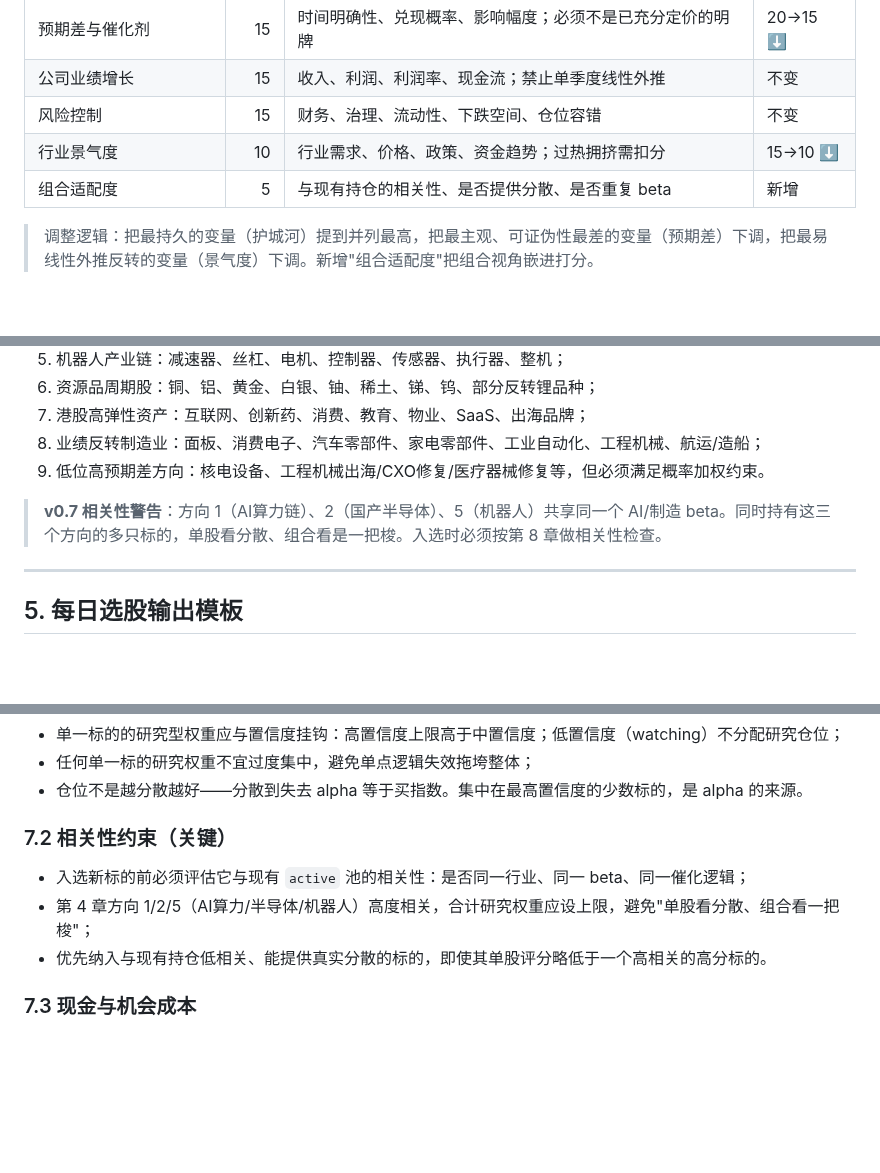
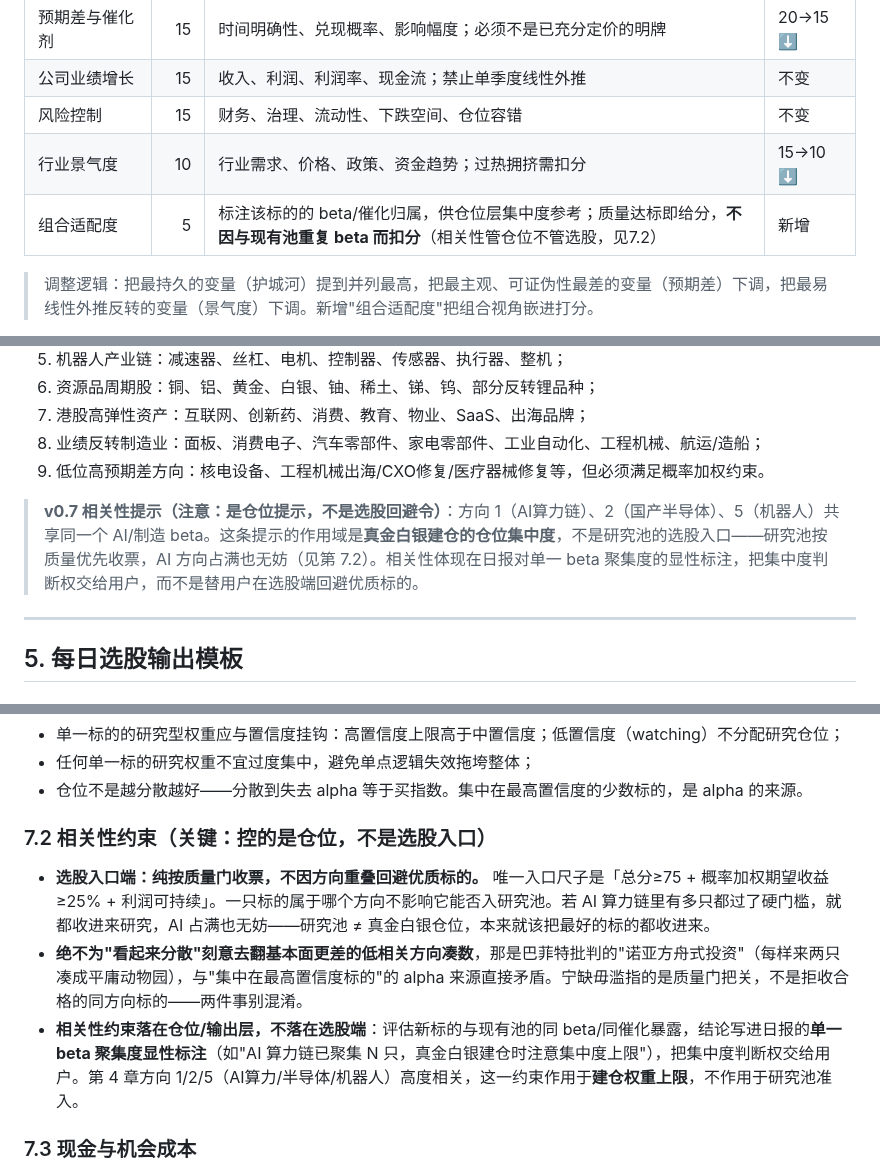
Before and after one commit to Holy-Pigeon/hermes-workspace, a Markdown page: StockChoose/docs/selection_rules.md, 3 parts joined by grey strips. Drawn GitHub-style; blank space fills up the shorter version.

Commit message:
StockChoose 规则 v0.9：相关性约束从「选股回避」改为「仓位控制」
根因：6-17/6-18 连续空仓，源于旧规则逼系统回避优质 AI 方向、去翻基本面更差的低相关方向凑数（核电-34%/汇川-23%/海大-31% 全否决）。

改动：① 删第7.2节最有害旧条「优先纳入低相关标的即使评分略低于高相关高分标的」；② 选股入口纯按质量门收票，方向重叠不回避，AI 占满研究池也无妨；③ 相关性下沉到仓位/输出层，日报强制标注单一 beta 聚集度；④ 打分「组合适配度」改中性不因重复 beta 扣分；⑤ 第4章相关性「警告」改「提示」。同步修正 cron 选股 prompt（删「不要一把梭同一方向」）。

```diff
--- a/StockChoose/docs/selection_rules.md
+++ b/StockChoose/docs/selection_rules.md
@@ -234,7 +234,7 @@ v0.6 约束保留：若个股已处历史高位、市场主线高度拥挤、研
 | 公司业绩增长 | 15 | 收入、利润、利润率、现金流；禁止单季度线性外推 | 不变 |
 | 风险控制 | 15 | 财务、治理、流动性、下跌空间、仓位容错 | 不变 |
 | 行业景气度 | 10 | 行业需求、价格、政策、资金趋势；过热拥挤需扣分 | 15→10 ⬇ |
-| 组合适配度 | 5 | 与现有持仓的相关性、是否提供分散、是否重复 beta | 新增 |
+| 组合适配度 | 5 | 标注该标的的 beta/催化归属，供仓位层集中度参考；质量达标即给分，**不因与现有池重复 beta 而扣分**（相关性管仓位不管选股，见7.2） | 新增 |
 
 > 调整逻辑：把最持久的变量（护城河）提到并列最高，把最主观、可证伪性最差的变量（预期差）下调，把最易线性外推反转的变量（景气度）下调。新增"组合适配度"把组合视角嵌进打分。
 
@@ -261,7 +261,7 @@ v0.6 约束保留：若个股已处历史高位、市场主线高度拥挤、研
 8. 业绩反转制造业：面板、消费电子、汽车零部件、家电零部件、工业自动化、工程机械、航运/造船；
 9. 低位高预期差方向：核电设备、工程机械出海/CXO修复/医疗器械修复等，但必须满足概率加权约束。
 
-> **v0.7 相关性警告**：方向 1（AI算力链）、2（国产半导体）、5（机器人）共享同一个 AI/制造 beta。同时持有这三个方向的多只标的，单股看分散、组合看是一把梭。入选时必须按第 8 章做相关性检查。
+> **v0.7 相关性提示（注意：是仓位提示，不是选股回避令）**：方向 1（AI算力链）、2（国产半导体）、5（机器人）共享同一个 AI/制造 beta。这条提示的作用域是**真金白银建仓的仓位集中度**，不是研究池的选股入口——研究池按质量优先收票，AI 方向占满也无妨（见第 7.2）。相关性体现在日报对单一 beta 聚集度的显性标注，把集中度判断权交给用户，而不是替用户在选股端回避优质标的。
 
 ---
 
@@ -323,11 +323,11 @@ v0.6 约束保留：若个股已处历史高位、市场主线高度拥挤、研
 - 任何单一标的研究权重不宜过度集中，避免单点逻辑失效拖垮整体；
 - 仓位不是越分散越好——分散到失去 alpha 等于买指数。集中在最高置信度的少数标的，是 alpha 的来源。
 
-### 7.2 相关性约束（关键）
+### 7.2 相关性约束（关键：控的是仓位，不是选股入口）
 
-- 入选新标的前必须评估它与现有 `active` 池的相关性：是否同一行业、同一 beta、同一催化逻辑；
-- 第 4 章方向 1/2/5（AI算力/半导体/机器人）高度相关，合计研究权重应设上限，避免"单股看分散、组合看一把梭"；
-- 优先纳入与现有持仓低相关、能提供真实分散的标的，即使其单股评分略低于一个高相关的高分标的。
+- **选股入口端：纯按质量门收票，不因方向重叠回避优质标的。** 唯一入口尺子是「总分≥75 + 概率加权期望收益≥25% + 利润可持续」。一只标的属于哪个方向不影响它能否入研究池。若 AI 算力链里有多只都过了硬门槛，就都收进来研究，AI 占满也无妨——研究池 ≠ 真金白银仓位，本来就该把最好的标的都收进来。
+- **绝不为"看起来分散"刻意去翻基本面更差的低相关方向凑数**，那是巴菲特批判的"诺亚方舟式投资"（每样来两只凑成平庸动物园），与"集中在最高置信度标的"的 alpha 来源直接矛盾。宁缺毋滥指的是质量门把关，不是拒收合格的同方向标的——两件事别混淆。
+- **相关性约束落在仓位/输出层，不落在选股端**：评估新标的与现有池的同 beta/同催化暴露，结论写进日报的**单一 beta 聚集度显性标注**（如"AI 算力链已聚集 N 只，真金白银建仓时注意集中度上限"），把集中度判断权交给用户。第 4 章方向 1/2/5（AI算力/半导体/机器人）高度相关，这一约束作用于**建仓权重上限**，不作用于研究池准入。
 
 ### 7.3 现金与机会成本
 
```
Also changed, not shown: other parts of StockChoose/docs/selection_rules.md (+3 -2 lines).
